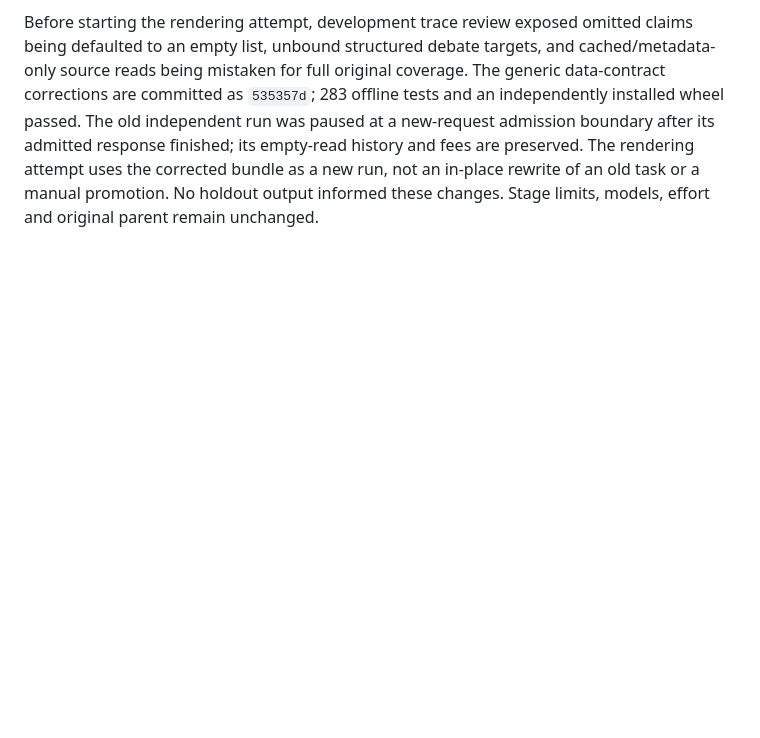
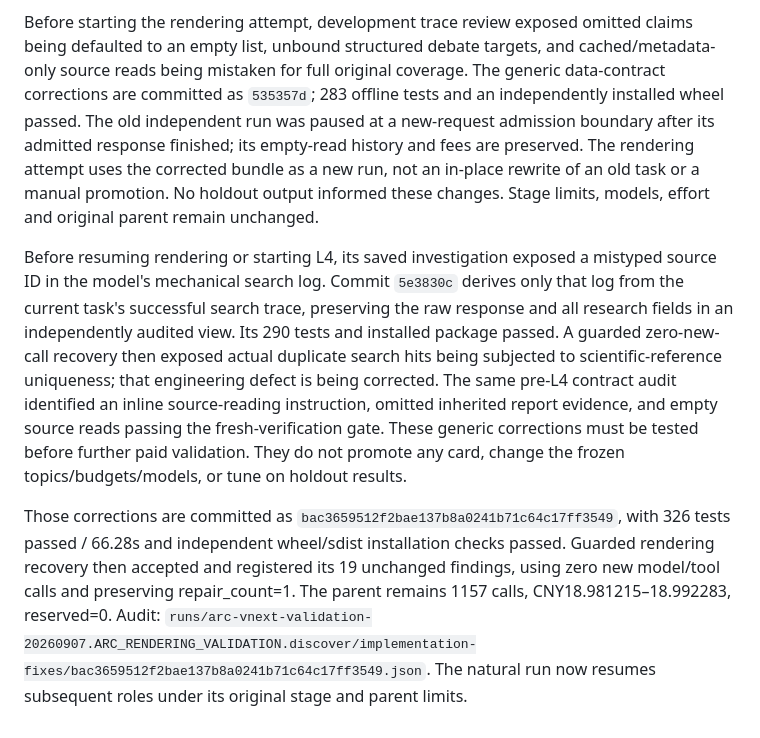
Before and after one commit to BUAAZhangHaonan/adversarial-research-copilot, a Markdown page: docs/EVAL_PLAN.md, the part around the change. GitHub-like rendering; blank space fills up the shorter version.

Commit message:
Record zero-call rendering recovery before continuing evaluation

```diff
--- a/docs/EVAL_PLAN.md
+++ b/docs/EVAL_PLAN.md
@@ -83,3 +83,22 @@ response finished; its empty-read history and fees are preserved. The rendering
 the corrected bundle as a new run, not an in-place rewrite of an old task or a manual promotion.
 No holdout output informed these changes. Stage limits, models, effort and original parent
 remain unchanged.
+
+Before resuming rendering or starting L4, its saved investigation exposed a mistyped
+source ID in the model's mechanical search log. Commit `5e3830c` derives only that log
+from the current task's successful search trace, preserving the raw response and all
+research fields in an independently audited view. Its 290 tests and installed package
+passed. A guarded zero-new-call recovery then exposed actual duplicate search hits being
+subjected to scientific-reference uniqueness; that engineering defect is being corrected.
+The same pre-L4 contract audit identified an inline source-reading instruction, omitted
+inherited report evidence, and empty source reads passing the fresh-verification gate.
+These generic corrections must be tested before further paid validation. They do not
+promote any card, change the frozen topics/budgets/models, or tune on holdout results.
+
+Those corrections are committed as `bac3659512f2bae137b8a0241b71c64c17ff3549`,
+with 326 tests passed / 66.28s and independent wheel/sdist installation checks passed.
+Guarded rendering recovery then accepted and registered its 19 unchanged findings,
+using zero new model/tool calls and preserving repair_count=1. The parent remains
+1157 calls, CNY18.981215–18.992283, reserved=0. Audit:
+`runs/arc-vnext-validation-20260907.ARC_RENDERING_VALIDATION.discover/implementation-fixes/bac3659512f2bae137b8a0241b71c64c17ff3549.json`.
+The natural run now resumes subsequent roles under its original stage and parent limits.
```
